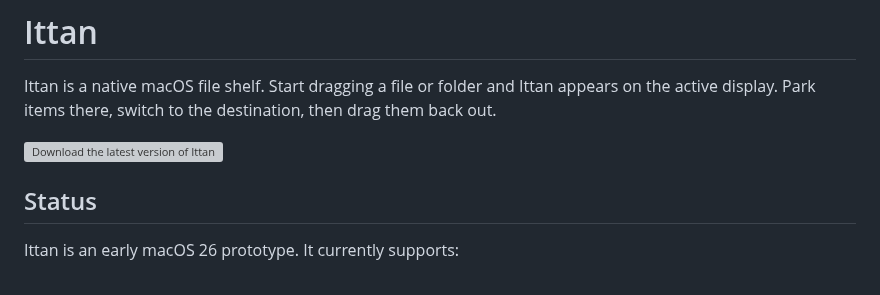
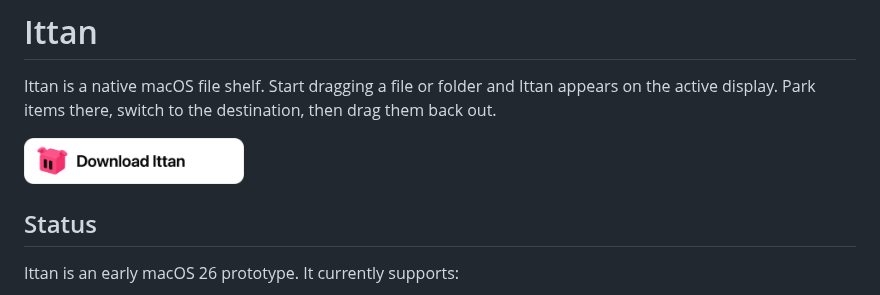
Before and after one commit to RyoyaFukasawa/Ittan, a Markdown page: README.md, the part around the change. Rendered like a GitHub page; pictures changed too: download-button.png (added); grey boxes are pictures that could not be loaded.

Commit message:
docs: use app icon in download button

```diff
--- a/README.md
+++ b/README.md
@@ -6,7 +6,7 @@ then drag them back out.
 
 <p>
   <a href="https://github.com/RyoyaFukasawa/Ittan/releases/latest/download/Ittan.dmg">
-    <img src="download-button.svg" alt="Download the latest version of Ittan" width="220">
+    <img src="download-button.png" alt="Download the latest version of Ittan" width="220">
   </a>
 </p>
 
```
Also changed, not shown: 1 other file.
